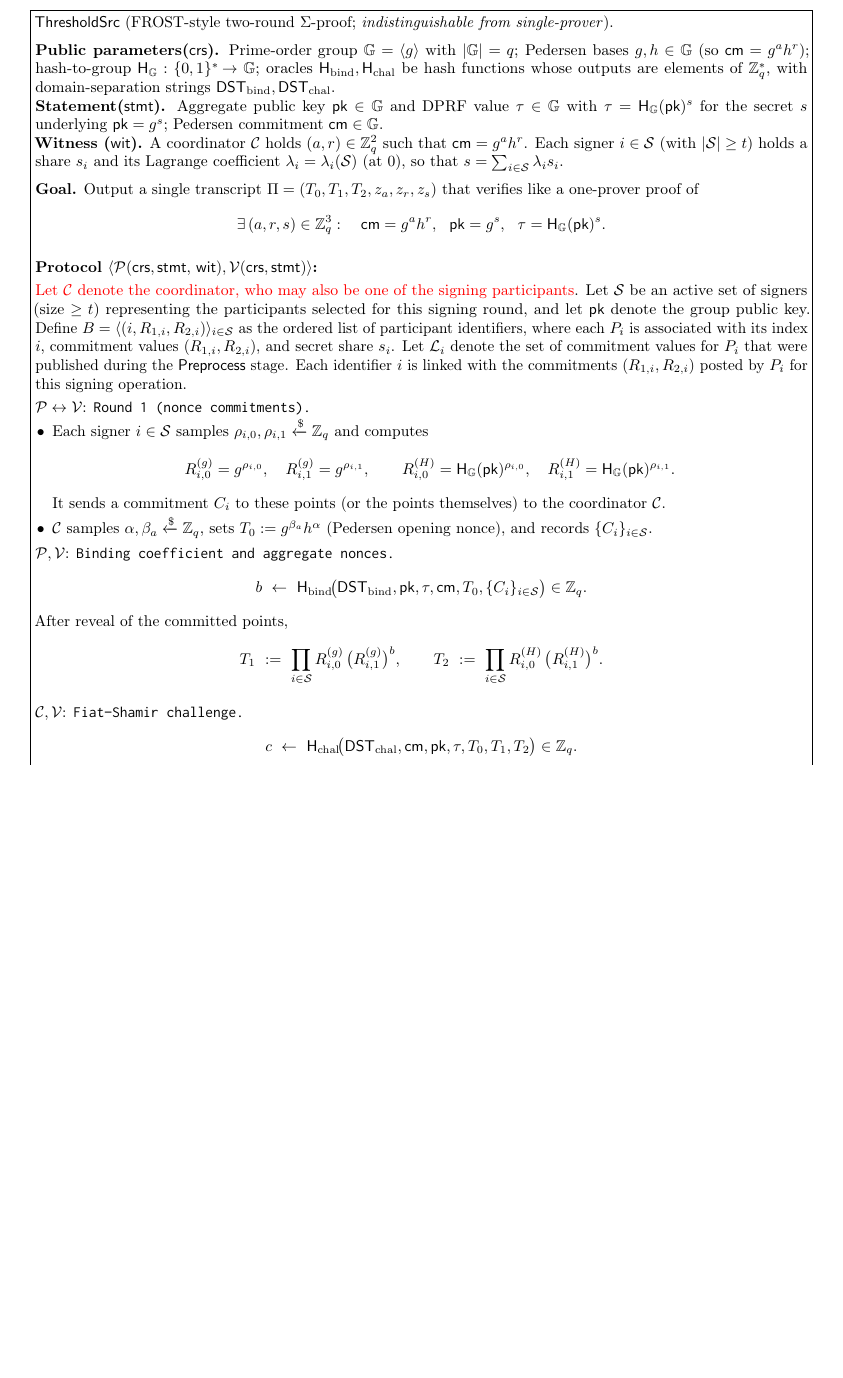
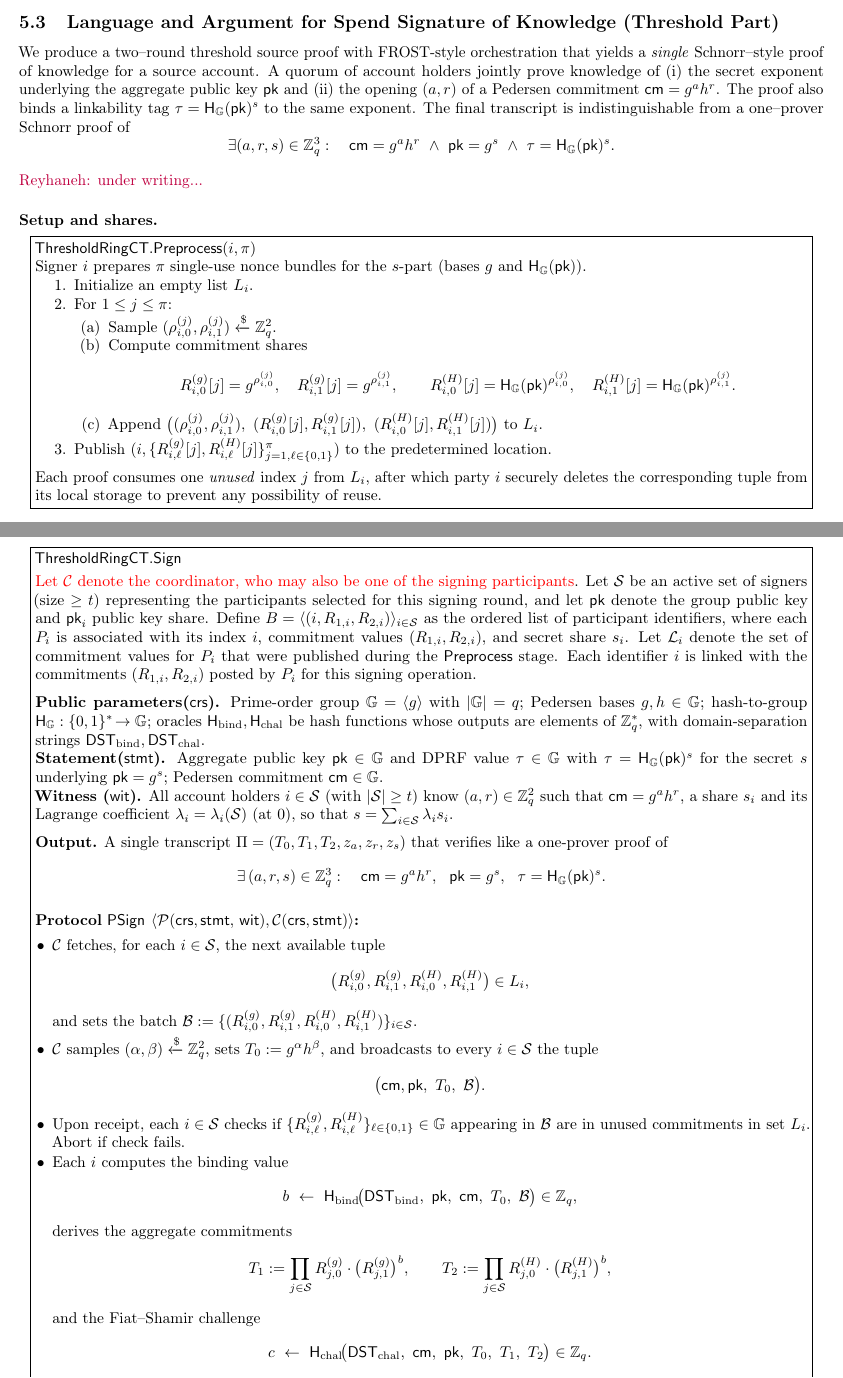
Before and after one commit to yamabiiko/crosschain-dex, a LaTeX document (crosschain-dex.tex, which reads experiments.tex): part of page 13 of 14 before the commit and two parts of pages 12 and 13 of 14 after it, the two joined at a grey line, cut at the place of the change, the shorter picture padded with empty space. Compiled offline with pdfLaTeX.

Commit message:
Update on Section 5

```diff
--- a/experiments.tex
+++ b/experiments.tex
@@ -39,7 +39,63 @@ Here we instantiate \(\tau_j=\Hgrp(\mathsf{pk})^{s_j}\) and \(\tau=\prod_{j\in\m
 \end{center}
 
 
+\subsection{Language and Argument for Spend Signature of Knowledge (Threshold Part)}
+% {Threshold RingCT}
+We produce a two–round threshold source proof with FROST-style orchestration that yields a \emph{single} Schnorr–style proof of knowledge for a source account. A quorum of account holders jointly prove knowledge of (i) the secret exponent underlying the aggregate public key $\mathsf{pk}$ and (ii) the opening $(a,r)$ of a Pedersen commitment $\cm=g^{a}h^{r}$. The proof also binds a linkability tag $\tau=\mathsf{H}_{\G}(\mathsf{pk})^{s}$ to the {same} exponent. The final transcript is indistinguishable from a one–prover Schnorr proof of
+\[
+  \exists(a,r,s)\in\mathbb Z_q^3:\quad
+  \cm=g^{a}h^{r}\ \wedge\ \mathsf{pk}=g^{s}\ \wedge\ \tau=\mathsf{H}_{\G}(\mathsf{pk})^{s}.
+\]
+
+\rnote{under writing...}
+
+\paragraph{Setup and shares.}
+
 \begin{center}
 \fbox{%
 \parbox{0.96\linewidth}{%
-\textbf{\(\mathsf{ThresholdSrc}\)}~(FROST-style two-round $\Sigma$-proof; \emph{indistinguishable from single-prover}).
+\textbf{\(\mathsf{ThresholdRingCT.Preprocess}(i,\pi)\)} \\
+Signer \(i\) prepares \(\pi\) single-use nonce bundles for the \(s\)-part (bases \(g\) and \(\Hgrp(\mathsf{pk})\)).
+
+\begin{enumerate}
+  \item Initialize an empty list \(L_i\).
+  \item For \(1\le j\le \pi\):
+  \begin{enumerate}
+    \item Sample \((\rho_{i,0}^{(j)},\rho_{i,1}^{(j)}) \xleftarrow{\$}\Zq^2\).
+    \item Compute commitment shares
+    \[
+      R^{(g)}_{i,0}[j]=g^{\rho_{i,0}^{(j)}},\quad
+      R^{(g)}_{i,1}[j]=g^{\rho_{i,1}^{(j)}},\qquad
+      R^{(H)}_{i,0}[j]=\Hgrp(\mathsf{pk})^{\rho_{i,0}^{(j)}},\quad
+      R^{(H)}_{i,1}[j]=\Hgrp(\mathsf{pk})^{\rho_{i,1}^{(j)}}.
+    \]
+    \item Append
+    \(
+      \big((\rho_{i,0}^{(j)},\rho_{i,1}^{(j)}),\ (R^{(g)}_{i,0}[j],R^{(g)}_{i,1}[j]),\ (R^{(H)}_{i,0}[j],R^{(H)}_{i,1}[j])\big)
+    \)
+    to \(L_i\).
+  \end{enumerate}
+  \item Publish \((i,\{R^{(g)}_{i,\ell}[j],R^{(H)}_{i,\ell}[j]\}_{j=1,\ell\in\{0,1\}}^{\pi})\) to the predetermined location.
+\end{enumerate}
+
+\medskip
+
+Each proof consumes one \textit{unused} index \(j\) from \(L_i\), after which party \(i\) securely deletes the corresponding tuple from its local storage to prevent any possibility of reuse.
+% \[
+% \Big(
+%   (\rho_{i,0}^{(j)},\rho_{i,1}^{(j)}),\,
+%   (R^{(g)}_{i,0}[j],\,R^{(g)}_{i,1}[j]),\,
+%   (R^{(H)}_{i,0}[j],\,R^{(H)}_{i,1}[j])
+% \Big),
+% \]
+}%
+}
+\end{center}
+
+\begin{center}
+\fbox{%
+\parbox{0.96\linewidth}{%
+\textbf{\(\mathsf{ThresholdRingCT.Sign}\)}
+% ~(FROST-style two-round $\Sigma$-proof; \emph{indistinguishable from single-prover}).
+
+\smallskip
@@ -46,76 +107,130 @@ Here we instantiate \(\tau_j=\Hgrp(\mathsf{pk})^{s_j}\) and \(\tau=\prod_{j\in\m
 
 \medskip
 \textbf{Public parameters{(\(\mathsf{crs}\))}.}
-Prime-order group $\G=\langle g\rangle$ with $|\G|=q$; Pedersen bases $g,h\in\G$ (so $\cm=g^{a}h^{r}$); hash-to-group $\Hgrp:\{0,1\}^\ast\!\to\G$; oracles $\Hbind,\Hchal$ be hash functions whose outputs are elements of $\mathbb{Z}_q^*$, with domain-separation strings $\dstbind,\dstchal$.
+Prime-order group $\G=\langle g\rangle$ with $|\G|=q$; Pedersen bases $g,h\in\G$; hash-to-group $\Hgrp:\{0,1\}^\ast\!\to\G$; oracles $\Hbind,\Hchal$ be hash functions whose outputs are elements of $\mathbb{Z}_q^*$, with domain-separation strings $\dstbind,\dstchal$.
 
 \textbf{Statement(\(\mathsf{stmt}\)).}
 Aggregate public key $\mathsf{pk}\in\G$ and DPRF value $\tau\in\G$ with $\tau=\Hgrp(\mathsf{pk})^{s}$ for the secret $s$ underlying $\mathsf{pk}=g^{s}$; Pedersen commitment $\cm\in\G$.
 
 \textbf{Witness (\(\mathsf{wit}\)).}
-A coordinator $\Coord$ holds $(a,r)\in\Zq^2$ such that $\cm=g^{a}h^{r}$. Each signer $i\in\mathcal S$ (with $|\mathcal S|\ge t$) holds a share $s_i$ and its Lagrange coefficient $\lambda_i=\lambda_i(\mathcal S)$ (at $0$), so that $s=\sum_{i\in\mathcal S}\lambda_i s_i$.
+All account holders $i\in\mathcal S$ (with $|\mathcal S|\ge t$) know $(a,r)\in\Zq^2$ such that $\cm=g^{a}h^{r}$, a share $s_i$ and its Lagrange coefficient $\lambda_i=\lambda_i(\mathcal S)$ (at $0$), so that $s=\sum_{i\in\mathcal S}\lambda_i s_i$.
 
 \medskip
-\textbf{Goal.} Output a single transcript $\Pi=(T_0,T_1,T_2,z_a,z_r,z_s)$ that verifies like a one-prover proof of
+\textbf{Output.} A single transcript $\Pi=(T_0,T_1,T_2,z_a,z_r,z_s)$ that verifies like a one-prover proof of
 \[
 \exists\,(a,r,s)\in\Zq^3:\quad \cm=g^{a}h^{r},\ \ \mathsf{pk}=g^{s},\ \ \tau=\Hgrp(\mathsf{pk})^{s}.
 \]
 
 \medskip
-\textbf{Protocol \(\langle\Prover(\mathsf{crs,stmt,\,wit}),\Verifier(\mathsf{crs,stmt})\rangle\):}
-
-\smallskip
-\textcolor{red}{Let $\Coord$ denote the coordinator, who may also be one of the signing participants}. Let $\mathcal S$ be an active set of signers (size $\ge t$) representing the participants selected for this signing round, and let $\pk$ denote the group public key.
-Define $B = \langle (i, R_{1,i}, R_{2,i}) \rangle_{i \in \mathcal{S}}$ as the ordered list of participant identifiers, where each $P_i$ is associated with its index $i$, commitment values $(R_{1,i}, R_{2,i})$, and secret share $s_i$.
-Let $\mathcal{L}_i$ denote the set of commitment values for $P_i$ that were published during the \textsf{Preprocess} stage.
-Each identifier $i$ is linked with the commitments $(R_{1,i}, R_{2,i})$ posted by $P_i$ for this signing operation.
+\textbf{Protocol} \textbf{$\mathsf{PSign}$ \(\langle\Prover(\mathsf{crs,stmt,\,wit}),\Coord(\mathsf{crs,stmt})\rangle\):}
 
 
 \smallskip
-\(\Prover\leftrightarrow\Verifier\): \roundlabel{Round 1 (nonce commitments).}
+% \(\Prover\leftrightarrow\Coord\): \roundlabel{Fetch and broadcast commitments}
 \begin{itemize}
-  \item Each signer $i\in\mathcal S$ samples $\rho_{i,0},\rho_{i,1}\xleftarrow{\$}\Zq$ and computes
+  \item
+  \(\Coord\) fetches, for each \(i\in\mathcal S\), the next available tuple
   \[
-  R^{(g)}_{i,0}=g^{\rho_{i,0}},\quad R^{(g)}_{i,1}=g^{\rho_{i,1}},\qquad
-  R^{(H)}_{i,0}=\Hgrp(\mathsf{pk})^{\rho_{i,0}},\quad R^{(H)}_{i,1}=\Hgrp(\mathsf{pk})^{\rho_{i,1}}.
+    \big(R^{(g)}_{i,0},R^{(g)}_{i,1},R^{(H)}_{i,0},R^{(H)}_{i,1}\big)\in L_i,
   \]
-  It sends a commitment $C_i$ to these points (or the points themselves) to the coordinator $\Coord$.
-  \item $\Coord$ samples $\alpha,\beta_a\xleftarrow{\$}\Zq$, sets $T_0:=g^{\beta_a}h^{\alpha}$ (Pedersen opening nonce), and records $\{C_i\}_{i\in\mathcal S}$.
+  and sets the batch
+  \(
+    \mathcal B := \{(R^{(g)}_{i,0},R^{(g)}_{i,1},R^{(H)}_{i,0},R^{(H)}_{i,1})\}_{i\in\mathcal S}.
+  \)
+  \item \(\Coord\) samples \((\alpha,\beta)\xleftarrow{\$}\mathbb Z_q^2\),
+  sets \(T_0:=g^{\alpha}h^{\beta}\),
+  and broadcasts to every \(i\in\mathcal S\) the tuple
+  \[
+    \big(\cm,\mathsf{pk},\ T_0,\ \mathcal B\big).
+  \]
+\item
+% \textbf{(Validation at each signer.)}
+  Upon receipt, each \(i\in\mathcal S\)  checks if
+  \(\{R^{(g)}_{i,\ell}, R^{(H)}_{i,\ell}\}_{\ell \in \{0,1\}}\in \G\) appearing in \(\mathcal B\) are in unused commitments in set $L_i$. Abort if check fails.
+
+  \item
+  % \textbf{(Binding, aggregation, challenge.)}
+  Each \(i\) computes the binding value
+  \[
+    b\ \leftarrow\ \Hbind\!\big(\dstbind,\ \mathsf{pk},\ \cm,\ T_0,\ \mathcal B\big)\in\mathbb Z_q,
+  \]
+  derives the aggregate commitments
+  \[
+    T_1 := \prod_{j\in\mathcal S} R^{(g)}_{j,0}\cdot\big(R^{(g)}_{j,1}\big)^{b},\qquad
+    T_2 := \prod_{j\in\mathcal S} R^{(H)}_{j,0}\cdot\big(R^{(H)}_{j,1}\big)^{b},
+  \]
+  and the Fiat–Shamir challenge
+  \[
+    c\ \leftarrow\ \Hchal\!\big(\dstchal,\ \cm,\ \mathsf{pk}, \ T_0,\ T_1,\ T_2\big)\in\mathbb Z_q.
+  \]
+
+\item
+% \textbf{(Responses.)}
+  Each \(i\in\mathcal S\)
+\begin{itemize}
+  \item Computes \(\tau_i=\Hgrp(\mathsf{pk})^{s_i}\),
+  \item Computes proof \(z_{s,i}\) of knowledge of \(s_i\) such that
+  \(
+     g^{s_i}=\mathsf{pk}_i \ \wedge\ \Hgrp(\mathsf{pk})^{s_i}=\tau_i
+  \)
+  (two-base Schnorr) using its secret share \(s_i\) and Lagrange coefficient \(\lambda_i=\lambda_i(\mathcal S)\):
+   \[
+    z_{s,i}\ :=\ \rho_{i,0}\ +\ b\,\rho_{i,1}\ +\ c\,\lambda_i\,s_i\ \in\ \mathbb Z_q,
+  \]
+  \item Sends \((\tau_i,z_{s,i})\) to \(\Coord\).
 \end{itemize}
 
-\smallskip
-\(\Prover,\Verifier\): \roundlabel{Binding coefficient and aggregate nonces.}
+
+\item \(\Coord\)
+\begin{itemize}
+\item Verifies all \(z_{s,i}\)
+\item Sets
+  \(
+    \tau := \prod_{i\in\mathcal S}\tau_i^{\lambda_i}.
+  \)
+\item
+% \textbf{(Finalize transcript at \(\Coord\)).}
+   Sets
+  \[
+z_s\ :=\ \sum_{i\in\mathcal S} z_{s,i}\ =\ \Big(\textstyle\sum_{i}\rho_{i,0}+b\sum_{i}\rho_{i,1}\Big) + c\sum_{i}\lambda_i s_i\ =\ \gamma + c\,s,
+\]
+where $\gamma=\sum_{i}\rho_{i,0}+b\sum_{i}\rho_{i,1}$.
+\item Sets
 \[
-b\ \leftarrow\ \Hbind\!\big(\dstbind,\mathsf{pk},\tau,\cm, T_0, \{C_i\}_{i\in\mathcal S}\big)\in\Zq.
+z_a\ :=\ \alpha  + c\,a,\qquad z_r := \beta+ c\,r.
 \]
-After reveal of the committed points,
-\[
-T_1\ :=\ \prod_{i\in\mathcal S} R^{(g)}_{i,0}\,\big(R^{(g)}_{i,1}\big)^{b},\qquad
-T_2\ :=\ \prod_{i\in\mathcal S} R^{(H)}_{i,0}\,\big(R^{(H)}_{i,1}\big)^{b}.
-\]
+\item Outputs the single transcript $\Pi=(\tau,T_0,T_1,T_2,z_a,z_r,z_s)$.
+\end{itemize}
+\end{itemize}
 
-\smallskip
-\(\Coord,\Verifier\): \roundlabel{Fiat–Shamir challenge.}
-\[
-c\ \leftarrow\ \Hchal\!\big(\dstchal,\cm,\mathsf{pk},\tau, T_0,T_1,T_2\big)\in\Zq.
-\]
+% \smallskip
+% \(\Prover,\Verifier\): \roundlabel{Binding coefficient and aggregate nonces.}
+% \[
+% b\ \leftarrow\ \Hbind\!\big(\dstbind,\mathsf{pk},\tau,\cm, T_0, \{C_i\}_{i\in\mathcal S}\big)\in\Zq.
+% \]
+% After reveal of the committed points,
+% \[
+% T_1\ :=\ \prod_{i\in\mathcal S} R^{(g)}_{i,0}\,\big(R^{(g)}_{i,1}\big)^{b},\qquad
+% T_2\ :=\ \prod_{i\in\mathcal S} R^{(H)}_{i,0}\,\big(R^{(H)}_{i,1}\big)^{b}.
+% \]
 
-\smallskip
-\(\Prover\): \roundlabel{Per-share responses (parallel for all $i\in\mathcal S$).}
-\[
-z_{s,i}\ :=\ \rho_{i,0}+b\,\rho_{i,1}+c\,\lambda_i\,s_i\ \in\ \Zq.
-\]
-Each signer sends $z_{s,i}$ to $\Coord$.
+% \smallskip
+% \(\Coord,\Verifier\): \roundlabel{Fiat–Shamir challenge.}
+% \[
+% c\ \leftarrow\ \Hchal\!\big(\dstchal,\cm,\mathsf{pk},\tau, T_0,T_1,T_2\big)\in\Zq.
+% \]
 
-\smallskip
-\(\Coord\): \roundlabel{Aggregation and output.} \ttfamily{\textcolor{gray}{Aggregate and output.}}
-\[
-z_s\ :=\ \sum_{i\in\mathcal S} z_{s,i}\ =\ \Big(\textstyle\sum_{i}\rho_{i,0}+b\sum_{i}\rho_{i,1}\Big) + c\sum_{i}\lambda_i s_i\ =\ \beta + c\,s,
-\]
-where $\beta=\sum_{i}\rho_{i,0}+b\sum_{i}\rho_{i,1}$. Also set
-\[
-z_a\ :=\ \beta_a + c\,a,\qquad z_r\ :=\ \alpha + c\,r.
-\]
-Send the final transcript $\Pi=(T_0,T_1,T_2,z_a,z_r,z_s)$ to $\Verifier$.
+% \smallskip
+% \(\Prover\): \roundlabel{Per-share responses (parallel for all $i\in\mathcal S$).}
+% \[
+% z_{s,i}\ :=\ \rho_{i,0}+b\,\rho_{i,1}+c\,\lambda_i\,s_i\ \in\ \Zq.
+% \]
+% Each signer sends $z_{s,i}$ to $\Coord$.
+% \smallskip
+% \(\Coord\): \roundlabel{Aggregation and output.} \ttfamily{\textcolor{gray}{Aggregate and output.}}
+
+
+
 }%
 }
 \end{center}
```
Also changed, not shown: experiments.tex (17 more changed lines).
